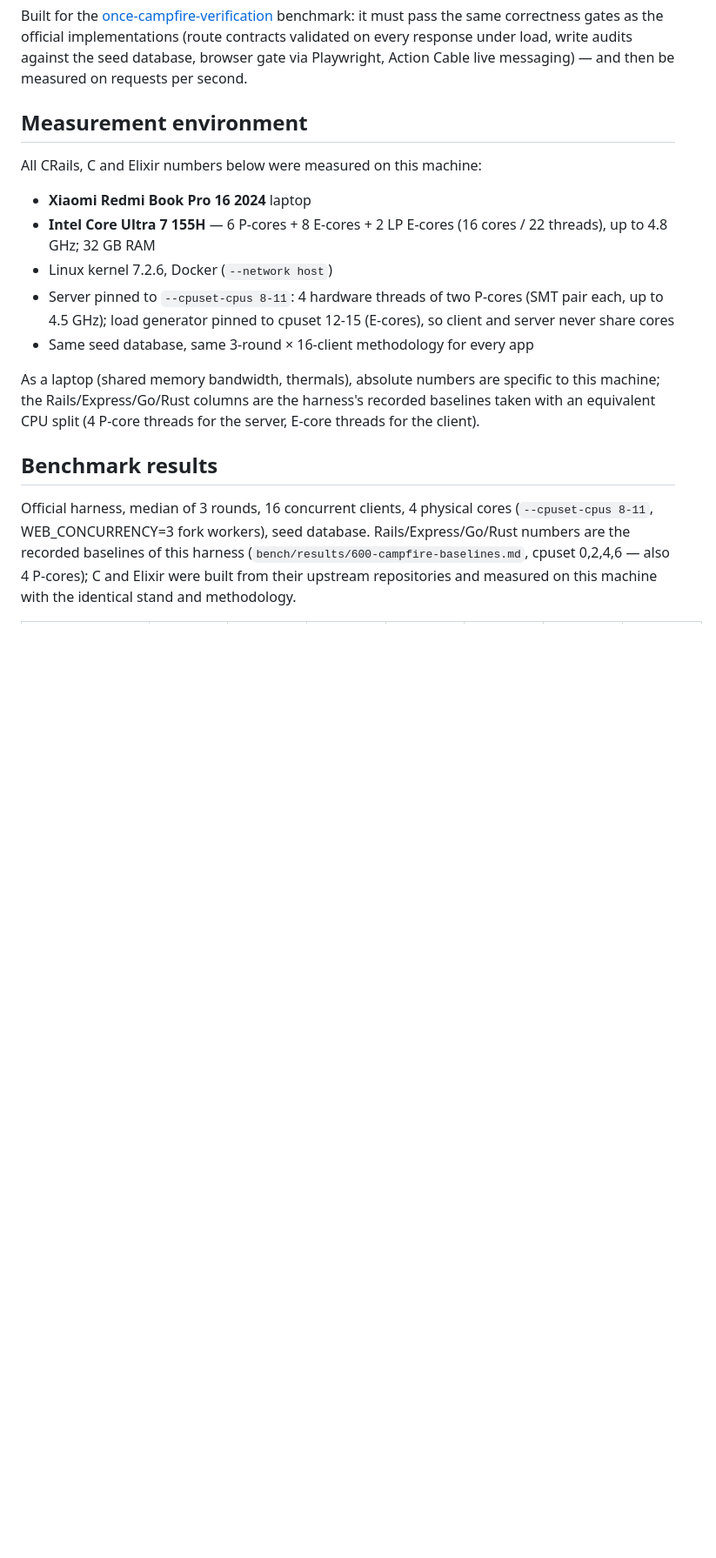
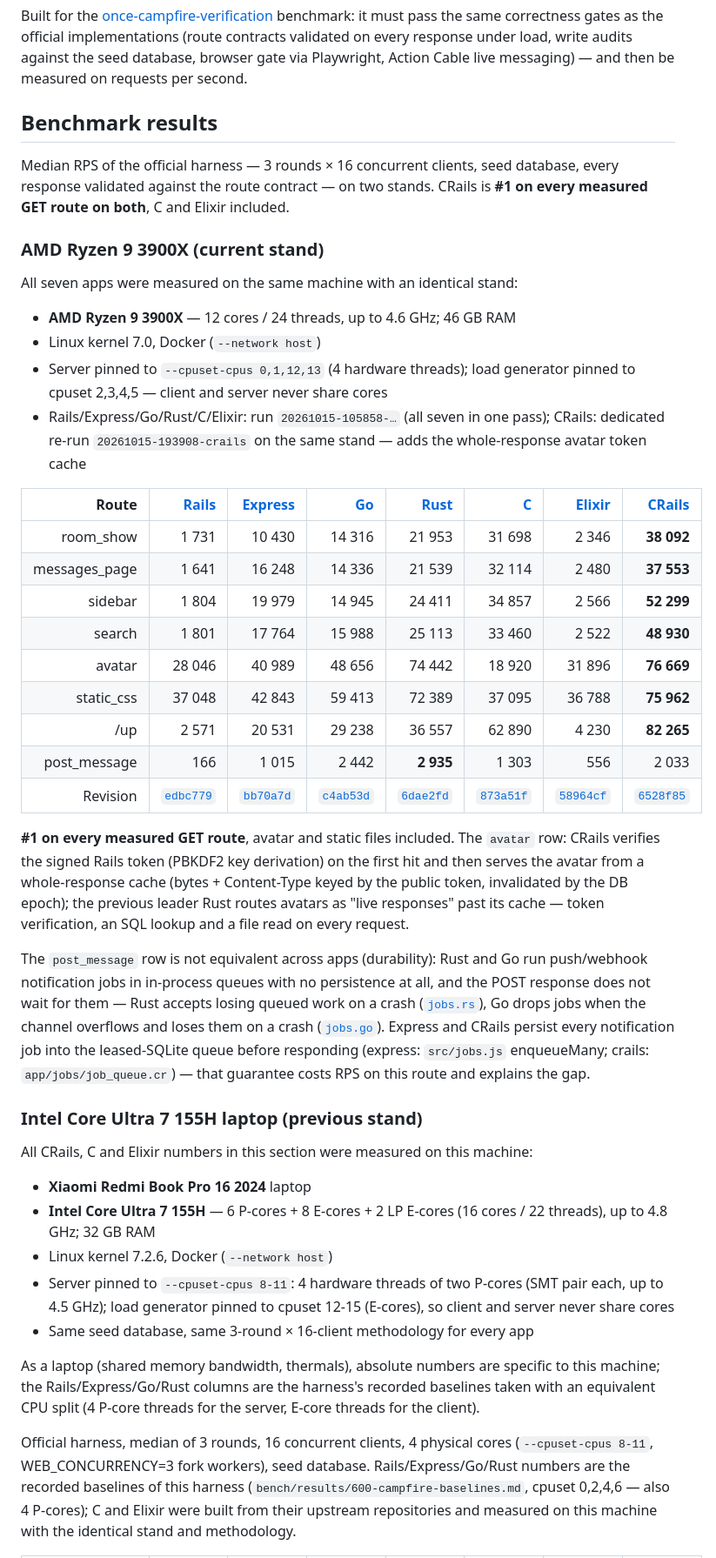
Before and after one commit to OrelSokolov/once-campfire-crails, a Markdown page: README.md, the part around the change. Shown at 87% size. GitHub-like rendering; blank space fills up the shorter version.

Commit message:
README: Ryzen 9 3900X results table (current stand), Intel run moved below
All seven apps on the same Ryzen stand, CRails #1 on every GET route
(avatar 76.7k, static 76.0k). avatar token-cache and post_message
durability footnotes; Intel Core Ultra 7 155H numbers kept as the
previous stand under their own subheading.

```diff
--- a/README.md
+++ b/README.md
@@ -15,9 +15,62 @@ implementations (route contracts validated on every response under load,
 write audits against the seed database, browser gate via Playwright,
 Action Cable live messaging) — and then be measured on requests per second.
 
-## Measurement environment
+## Benchmark results
 
-All CRails, C and Elixir numbers below were measured on this machine:
+Median RPS of the official harness — 3 rounds × 16 concurrent clients,
+seed database, every response validated against the route contract — on
+two stands. CRails is **#1 on every measured GET route on both**, C and
+Elixir included.
+
+### AMD Ryzen 9 3900X (current stand)
+
+All seven apps were measured on the same machine with an identical stand:
+
+- **AMD Ryzen 9 3900X** — 12 cores / 24 threads, up to 4.6 GHz; 46 GB RAM
+- Linux kernel 7.0, Docker (`--network host`)
+- Server pinned to `--cpuset-cpus 0,1,12,13` (4 hardware threads);
+  load generator pinned to cpuset 2,3,4,5 — client and server never
+  share cores
+- Rails/Express/Go/Rust/C/Elixir: run `20261015-105858-…` (all seven in
+  one pass); CRails: dedicated re-run `20261015-193908-crails` on the
+  same stand — adds the whole-response avatar token cache
+
+| Route      | [Rails](https://github.com/basecamp/once-campfire) | [Express](https://github.com/basecamp/once-campfire-express) | [Go](https://github.com/basecamp/once-campfire-go) | [Rust](https://github.com/basecamp/once-campfire-rust) | [C](https://github.com/basecamp/once-campfire-c) | [Elixir](https://github.com/basecamp/once-campfire-elixir) | [CRails](https://github.com/OrelSokolov/once-campfire-crails) |
+|-----------:|------:|--------:|------:|-------:|-------:|-------:|-----------:|
+| room_show  |   1 731 |  10 430 | 14 316 | 21 953 | 31 698 |   2 346 | **38 092** |
+| messages_page | 1 641 | 16 248 | 14 336 | 21 539 | 32 114 |   2 480 | **37 553** |
+| sidebar    |   1 804 |  19 979 | 14 945 | 24 411 | 34 857 |   2 566 | **52 299** |
+| search     |   1 801 |  17 764 | 15 988 | 25 113 | 33 460 |   2 522 | **48 930** |
+| avatar     |  28 046 |  40 989 | 48 656 | 74 442 | 18 920 |  31 896 | **76 669** |
+| static_css |  37 048 |  42 843 | 59 413 | 72 389 | 37 095 |  36 788 | **75 962** |
+| /up        |   2 571 |  20 531 | 29 238 | 36 557 | 62 890 |   4 230 | **82 265** |
+| post_message |   166 |   1 015 | 2 442 | **2 935** | 1 303 |    556 |      2 033 |
+| Revision   | [`edbc779`](https://github.com/basecamp/once-campfire/commit/edbc779) | [`bb70a7d`](https://github.com/basecamp/once-campfire-express/commit/bb70a7d) | [`c4ab53d`](https://github.com/basecamp/once-campfire-go/commit/c4ab53d) | [`6dae2fd`](https://github.com/basecamp/once-campfire-rust/commit/6dae2fd) | [`873a51f`](https://github.com/basecamp/once-campfire-c/commit/873a51f) | [`58964cf`](https://github.com/basecamp/once-campfire-elixir/commit/58964cf) | [`6528f85`](https://github.com/OrelSokolov/once-campfire-crails/commit/6528f85) |
+
+**#1 on every measured GET route**, avatar and static files included.
+The `avatar` row: CRails verifies the signed Rails token (PBKDF2 key
+derivation) on the first hit and then serves the avatar from a
+whole-response cache (bytes + Content-Type keyed by the public token,
+invalidated by the DB epoch); the previous leader Rust routes avatars as
+"live responses" past its cache — token verification, an SQL lookup and
+a file read on every request.
+
+The `post_message` row is not equivalent across apps (durability): Rust
+and Go run push/webhook notification jobs in in-process queues with no
+persistence at all, and the POST response does not wait for them — Rust
+accepts losing queued work on a crash
+([`jobs.rs`](https://github.com/basecamp/once-campfire-rust/blob/6dae2fd/crates/campfire/src/jobs.rs)),
+Go drops jobs when the channel overflows and loses them on a crash
+([`jobs.go`](https://github.com/basecamp/once-campfire-go/blob/c4ab53d/internal/jobs/jobs.go)).
+Express and CRails persist every notification job into the leased-SQLite
+queue before responding (express: `src/jobs.js` enqueueMany; crails:
+`app/jobs/job_queue.cr`) — that guarantee costs RPS on this route and
+explains the gap.
+
+### Intel Core Ultra 7 155H laptop (previous stand)
+
+All CRails, C and Elixir numbers in this section were measured on this
+machine:
 
 - **Xiaomi Redmi Book Pro 16 2024** laptop
 - **Intel Core Ultra 7 155H** — 6 P-cores + 8 E-cores + 2 LP E-cores
@@ -32,8 +85,6 @@ As a laptop (shared memory bandwidth, thermals), absolute numbers are
 specific to this machine; the Rails/Express/Go/Rust columns are the
 harness's recorded baselines taken with an equivalent CPU split
 (4 P-core threads for the server, E-core threads for the client).
-
-## Benchmark results
 
 Official harness, median of 3 rounds, 16 concurrent clients, 4 physical cores
 (`--cpuset-cpus 8-11`, WEB_CONCURRENCY=3 fork workers), seed database.
```
